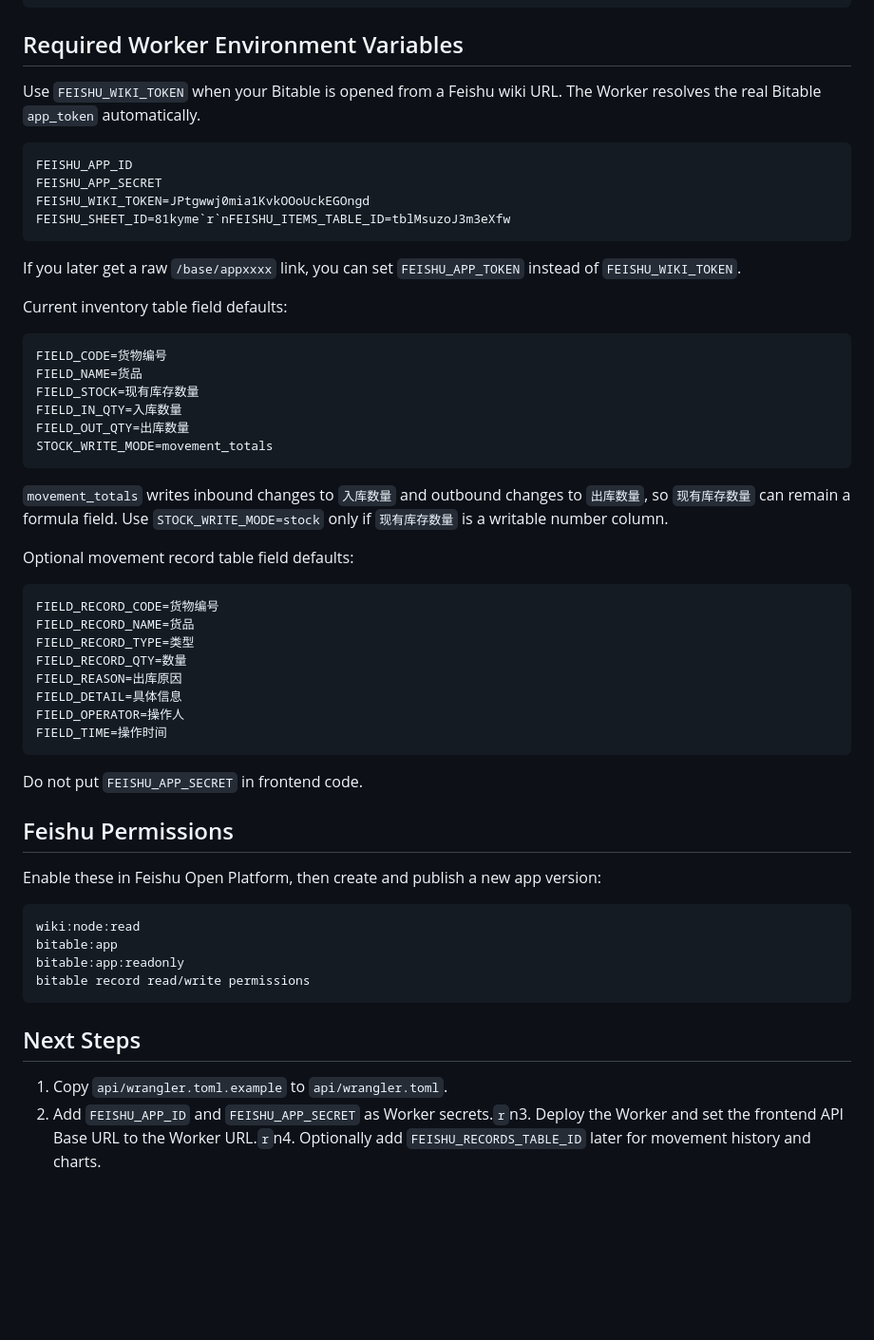
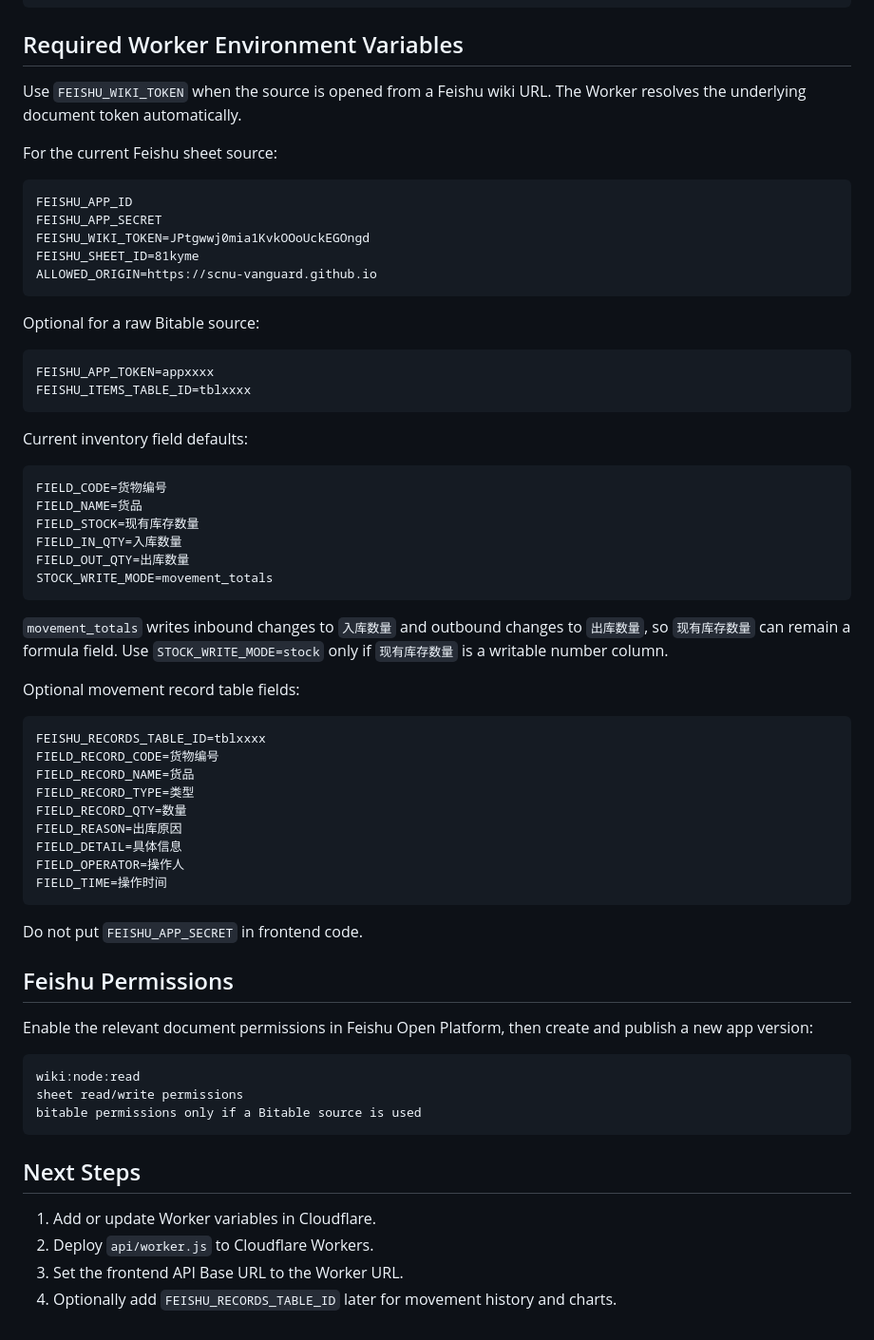
Before and after one commit to SCNU-Vanguard/warehouse-management, a Markdown page: README.md, the part around one of its changes. Shown at 95% size. Rendered like a GitHub page; blank space fills up the shorter version.

````diff
--- a/README.md
+++ b/README.md
@@ -67,18 +75,26 @@ Example outbound body:
 
 ## Required Worker Environment Variables
 
-Use `FEISHU_WIKI_TOKEN` when your Bitable is opened from a Feishu wiki URL. The Worker resolves the real Bitable `app_token` automatically.
+Use `FEISHU_WIKI_TOKEN` when the source is opened from a Feishu wiki URL. The Worker resolves the underlying document token automatically.
+
+For the current Feishu sheet source:
 
 ```text
 FEISHU_APP_ID
 FEISHU_APP_SECRET
 FEISHU_WIKI_TOKEN=JPtgwwj0mia1KvkOOoUckEGOngd
-FEISHU_SHEET_ID=81kyme`r`nFEISHU_ITEMS_TABLE_ID=tblMsuzoJ3m3eXfw
+FEISHU_SHEET_ID=81kyme
+ALLOWED_ORIGIN=https://scnu-vanguard.github.io
 ```
 
-If you later get a raw `/base/appxxxx` link, you can set `FEISHU_APP_TOKEN` instead of `FEISHU_WIKI_TOKEN`.
+Optional for a raw Bitable source:
 
-Current inventory table field defaults:
+```text
+FEISHU_APP_TOKEN=appxxxx
+FEISHU_ITEMS_TABLE_ID=tblxxxx
+```
+
+Current inventory field defaults:
 
 ```text
 FIELD_CODE=货物编号
@@ -91,9 +107,10 @@ STOCK_WRITE_MODE=movement_totals
 
 `movement_totals` writes inbound changes to `入库数量` and outbound changes to `出库数量`, so `现有库存数量` can remain a formula field. Use `STOCK_WRITE_MODE=stock` only if `现有库存数量` is a writable number column.
 
-Optional movement record table field defaults:
+Optional movement record table fields:
 
 ```text
+FEISHU_RECORDS_TABLE_ID=tblxxxx
 FIELD_RECORD_CODE=货物编号
 FIELD_RECORD_NAME=货品
 FIELD_RECORD_TYPE=类型
@@ -108,16 +125,17 @@ Do not put `FEISHU_APP_SECRET` in frontend code.
 
 ## Feishu Permissions
 
-Enable these in Feishu Open Platform, then create and publish a new app version:
+Enable the relevant document permissions in Feishu Open Platform, then create and publish a new app version:
 
 ```text
 wiki:node:read
-bitable:app
-bitable:app:readonly
-bitable record read/write permissions
+sheet read/write permissions
+bitable permissions only if a Bitable source is used
 ```
 
 ## Next Steps
 
-1. Copy `api/wrangler.toml.example` to `api/wrangler.toml`.
-2. Add `FEISHU_APP_ID` and `FEISHU_APP_SECRET` as Worker secrets.`r`n3. Deploy the Worker and set the frontend API Base URL to the Worker URL.`r`n4. Optionally add `FEISHU_RECORDS_TABLE_ID` later for movement history and charts.
+1. Add or update Worker variables in Cloudflare.
+2. Deploy `api/worker.js` to Cloudflare Workers.
+3. Set the frontend API Base URL to the Worker URL.
+4. Optionally add `FEISHU_RECORDS_TABLE_ID` later for movement history and charts.
````
Also changed, not shown: other parts of README.md (+19 -11 lines).
